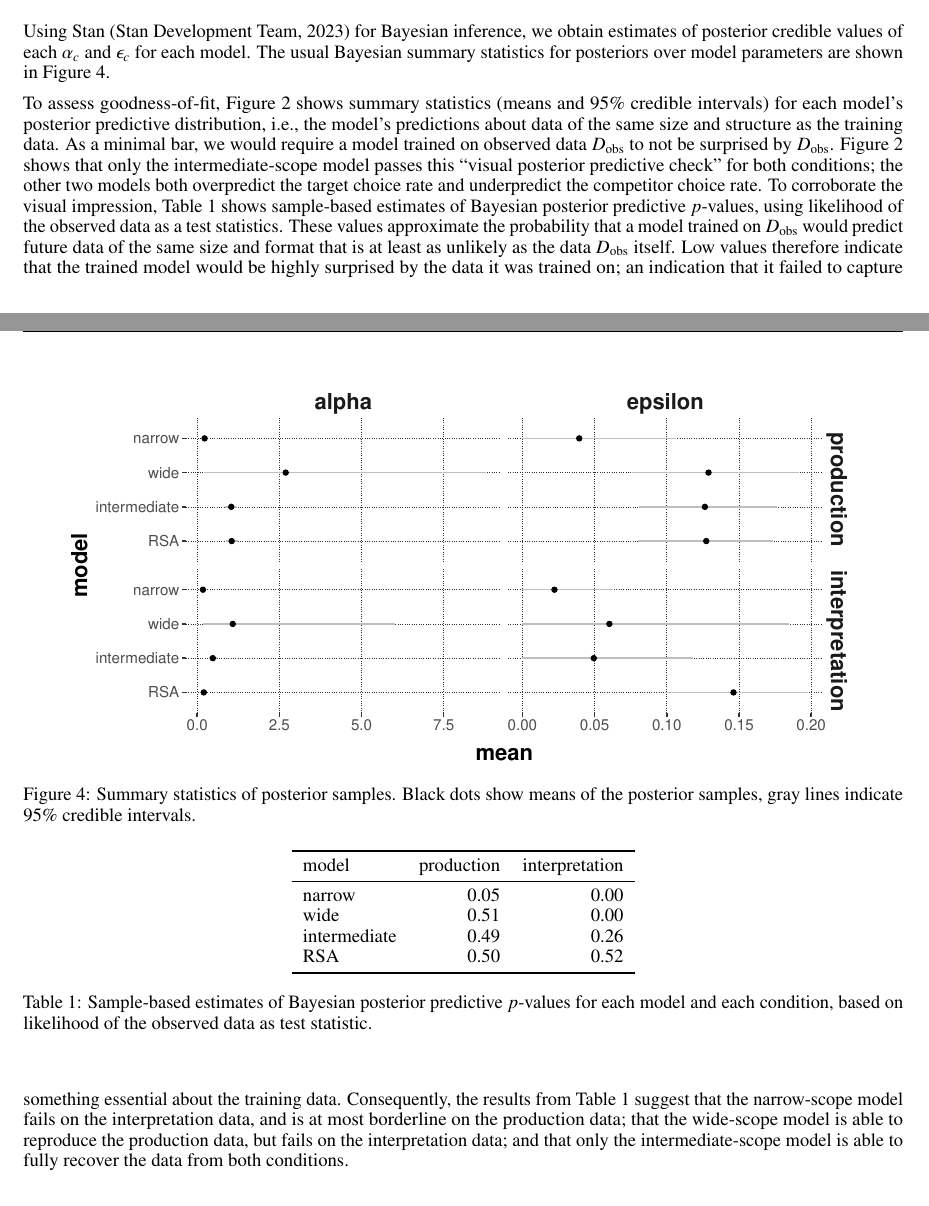
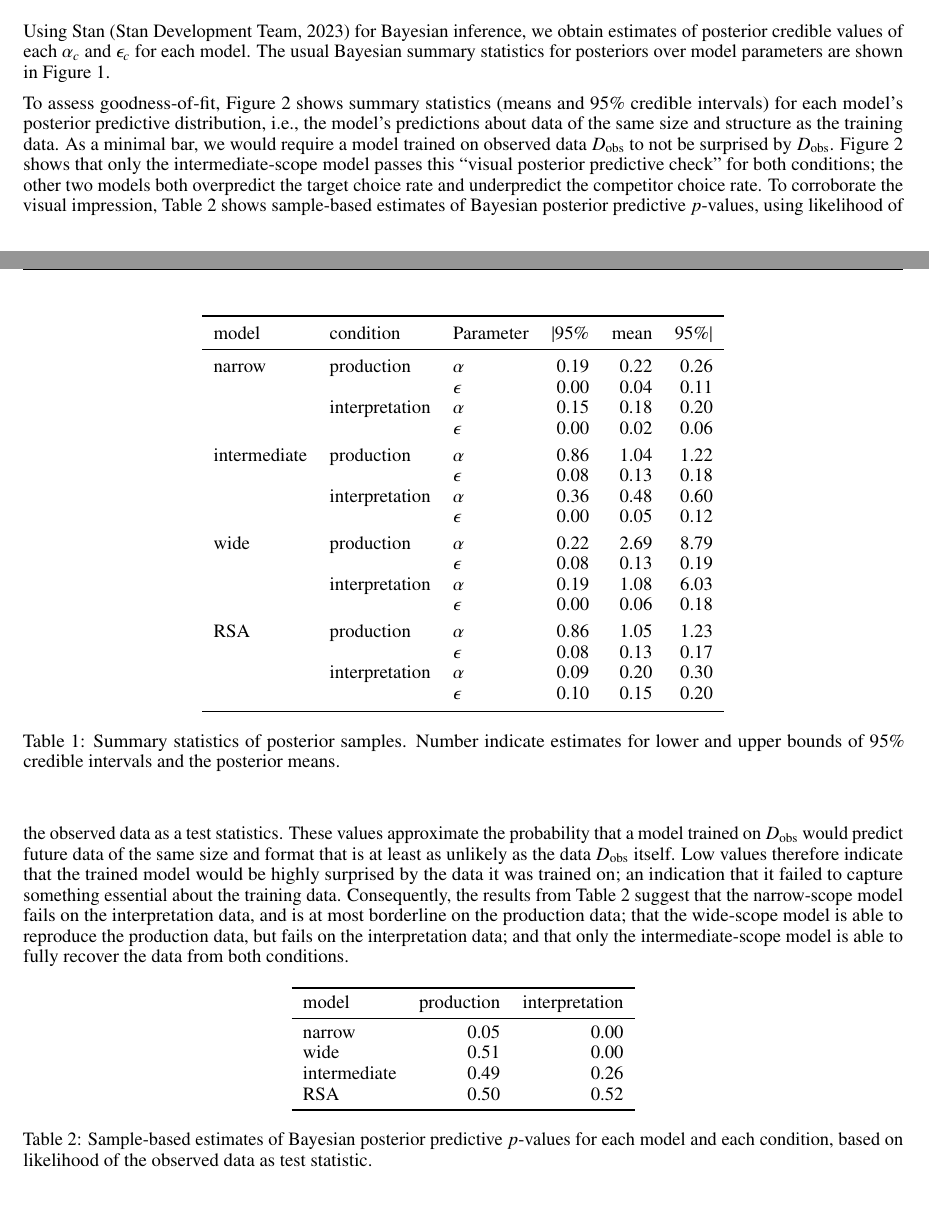
Before and after one commit to CogSciPrag/LLM-distPred-refGames, a LaTeX paper (03-paper/paper-LLM-probmod.tex): two parts of pages 5 and 6 of 10, joined at a grey line, cut so that both start at the same text. The pictures show the PDF file 03-paper/paper-LLM-probmod.pdf that the author committed with the source.

Commit message:
replace posterior stats fig w/ table

```diff
--- a/03-paper/paper-LLM-probmod.tex
+++ b/03-paper/paper-LLM-probmod.tex
@@ -360,17 +360,40 @@ The resulting likelihood function for model $m$ and data from condition $C$ is a
 Using Stan \citep{Team2023:The-Stan-Core-L} for Bayesian inference, we obtain estimates of posterior credible values of each $\alpha_{c}$ and $\epsilon_{c}$ for each model.
 The usual Bayesian summary statistics for posteriors over model parameters are shown in Figure~\ref{fig:posterior-stats}.
 
-\begin{figure}
+\begin{table}[ht]
   \centering
 
-  \includegraphics[width=0.9\linewidth]{00-pics/posterior-stats.pdf}
+  % \includegraphics[width=0.9\linewidth]{00-pics/posterior-stats.pdf}
+
+  \begin{tabular}{lllrrr}
+    \toprule \addlinespace[1ex]
+    model        & condition      & Parameter & $|$95\% & mean & 95\%$|$ \\
+    \midrule  \addlinespace[1ex]
+    narrow       & production     & $\alpha$     & 0.19    & 0.22 & 0.26 \\
+                 &                & $\epsilon$   & 0.00    & 0.04 & 0.11 \\
+                 & interpretation & $\alpha$     & 0.15    & 0.18 & 0.20 \\
+                 &                & $\epsilon$   & 0.00    & 0.02 & 0.06 \\ \addlinespace[0.75ex]
+    intermediate & production     & $\alpha$     & 0.86    & 1.04 & 1.22 \\
+                 &                & $\epsilon$   & 0.08    & 0.13 & 0.18 \\
+                 & interpretation & $\alpha$     & 0.36    & 0.48 & 0.60 \\
+                 &                & $\epsilon$   & 0.00    & 0.05 & 0.12 \\ \addlinespace[0.75ex]
+    wide         & production     & $\alpha$     & 0.22    & 2.69 & 8.79 \\
+                 &                & $\epsilon$   & 0.08    & 0.13 & 0.19 \\
+                 & interpretation & $\alpha$     & 0.19    & 1.08 & 6.03 \\
+                 &                & $\epsilon$   & 0.00    & 0.06 & 0.18 \\ \addlinespace[0.75ex]
+    RSA          & production     & $\alpha$     & 0.86    & 1.05 & 1.23 \\
+                 &                & $\epsilon$   & 0.08    & 0.13 & 0.17 \\
+                 & interpretation & $\alpha$     & 0.09    & 0.20 & 0.30 \\
+                 &                & $\epsilon$   & 0.10    & 0.15 & 0.20 \\ \addlinespace[0.25ex]
+    \bottomrule \\
+  \end{tabular}
 
   \caption{
     Summary statistics of posterior samples.
-    Black dots show means of the posterior samples, gray lines indicate 95\% credible intervals.
+    Number indicate estimates for lower and upper bounds of 95\% credible intervals and the posterior means.
   }
   \label{fig:posterior-stats}
-\end{figure}
+\end{table}
 
 To assess goodness-of-fit, Figure~\ref{fig:refgame-counts} shows summary statistics (means and 95\% credible intervals) for each model's posterior predictive distribution, i.e., the model's predictions about data of the same size and structure as the training data.
 As a minimal bar, we would require a model trained on observed data $D_{\text{obs}}$ to not be surprised by $D_{\text{obs}}$.
```
Also changed, not shown: 03-paper/paper-LLM-probmod.pdf, 03-paper/paper-LLM-probmod.tex (2 more changed lines).
